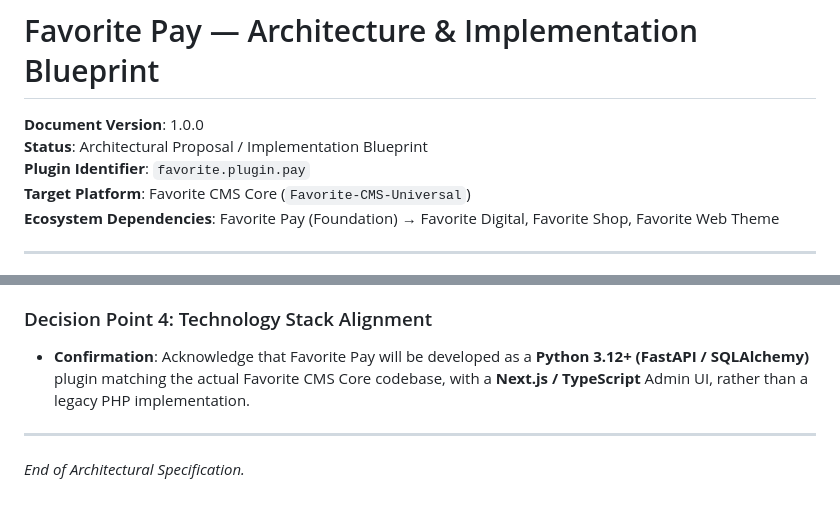
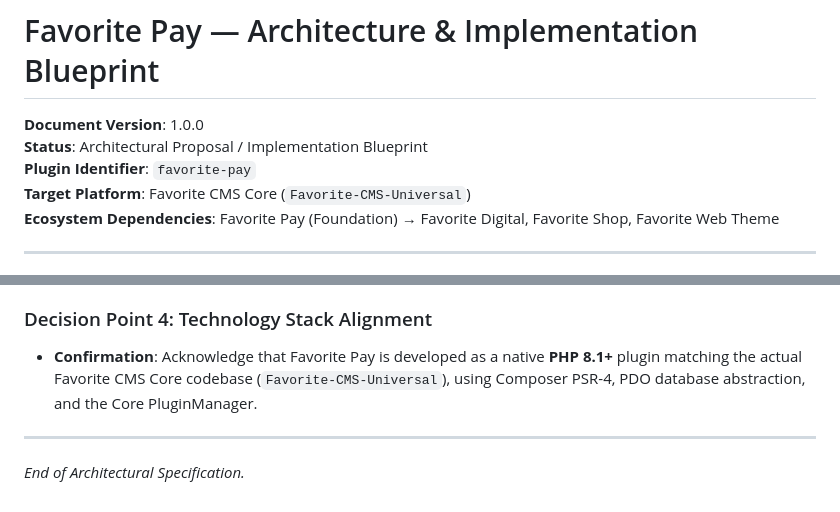
Before and after one commit to favoritecode/Favorite-CMS-Assets, a Markdown page: docs/FAVORITE-PAY-ARCHITECTURE.md, 2 parts joined by grey strips. Rendered like a GitHub page.

```diff
--- a/docs/FAVORITE-PAY-ARCHITECTURE.md
+++ b/docs/FAVORITE-PAY-ARCHITECTURE.md
@@ -2,7 +2,7 @@
 
 **Document Version**: 1.0.0
 **Status**: Architectural Proposal / Implementation Blueprint
-**Plugin Identifier**: `favorite.plugin.pay`
+**Plugin Identifier**: `favorite-pay`
 **Target Platform**: Favorite CMS Core (`Favorite-CMS-Universal`)
 **Ecosystem Dependencies**: Favorite Pay (Foundation) → Favorite Digital, Favorite Shop, Favorite Web Theme
 
@@ -698,7 +693,7 @@ The following four specific decisions require explicit operator review and confi
 - **Option B**: **API Auto-Reconciliation**. Direct automated verification via official bKash Merchant Checkout API / Nagad PG API (requires formal corporate merchant contracts).
 
 ### Decision Point 4: Technology Stack Alignment
-- **Confirmation**: Acknowledge that Favorite Pay will be developed as a **Python 3.12+ (FastAPI / SQLAlchemy)** plugin matching the actual Favorite CMS Core codebase, with a **Next.js / TypeScript** Admin UI, rather than a legacy PHP implementation.
+- **Confirmation**: Acknowledge that Favorite Pay is developed as a native **PHP 8.1+** plugin matching the actual Favorite CMS Core codebase (`Favorite-CMS-Universal`), using Composer PSR-4, PDO database abstraction, and the Core PluginManager.
 
 ---
 *End of Architectural Specification.*
```
Also changed, not shown: other parts of docs/FAVORITE-PAY-ARCHITECTURE.md (+33 -38 lines).
